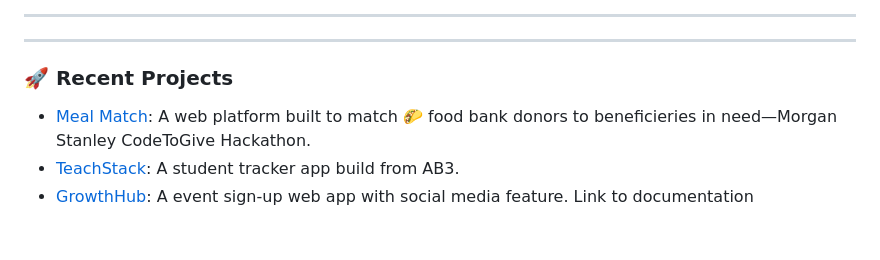
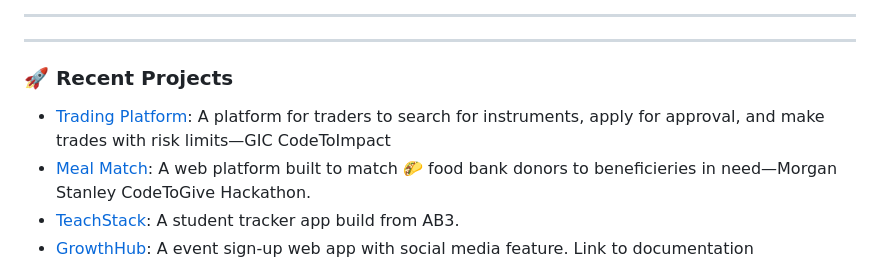
Before and after one commit to yashma-sonara/yashma-sonara, a Markdown page: README.md, the part around the change. Drawn GitHub-style; blank space fills up the shorter version.

```diff
--- a/README.md
+++ b/README.md
@@ -46,6 +46,7 @@
 
 ### 🚀 Recent Projects
 
+- [Trading Platform](https://github.com/giccode24/2024-app-13): A platform for traders to search for instruments, apply for approval, and make trades with risk limits—GIC CodeToImpact
 - [Meal Match](https://github.com/Joentze/CodeToGive-Team9): A web platform built to match 🌮 food bank donors to beneficieries in need—Morgan Stanley CodeToGive Hackathon.
 - [TeachStack](https://github.com/yashma-sonara/tp): A student tracker app build from AB3.
 - [GrowthHub](https://docs.google.com/document/d/1Of6U-nxuVCoioFDxTJtoeQAKPeO6YXjGjNFx3ASC7sQ/edit?usp=sharing): A event sign-up web app with social media feature. Link to documentation
```
